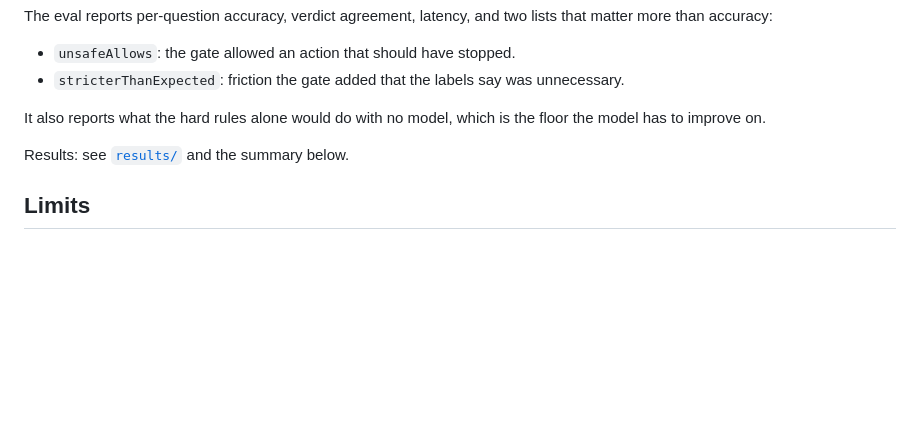
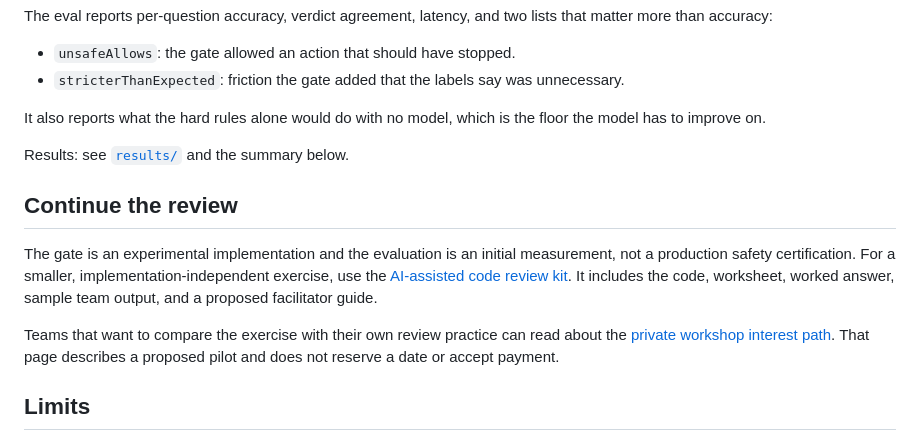
Before and after one commit to mdabydeen/stopline, a Markdown page: README.md, the part around the change. GitHub-like rendering; blank space fills up the shorter version.

Commit message:
Link Stopline readers to review resources

```diff
--- a/README.md
+++ b/README.md
@@ -94,6 +94,12 @@ Results: see [`results/`](results/) and the summary below.
 
 <!-- RESULTS -->
 
+## Continue the review
+
+The gate is an experimental implementation and the evaluation is an initial measurement, not a production safety certification. For a smaller, implementation-independent exercise, use the [AI-assisted code review kit](https://michaeldabydeen.com/resources/review-kit.zip). It includes the code, worksheet, worked answer, sample team output, and a proposed facilitator guide.
+
+Teams that want to compare the exercise with their own review practice can read about the [private workshop interest path](https://michaeldabydeen.com/workshops/ai-assisted-code-review). That page describes a proposed pilot and does not reserve a date or accept payment.
+
 ## Limits
 
 - The agent in the demo is a fixed script, not an LLM planner. That keeps runs repeatable and isolates the gate, but it means the demo does not show how often a real planner proposes bad actions.
```
